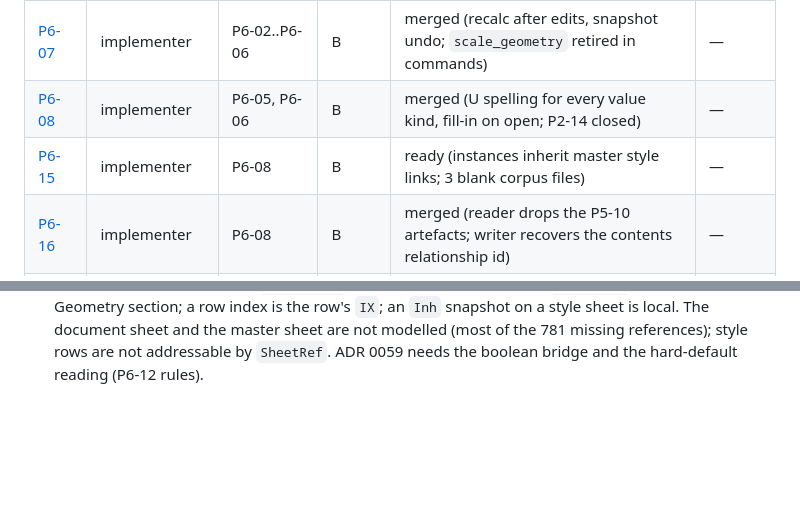
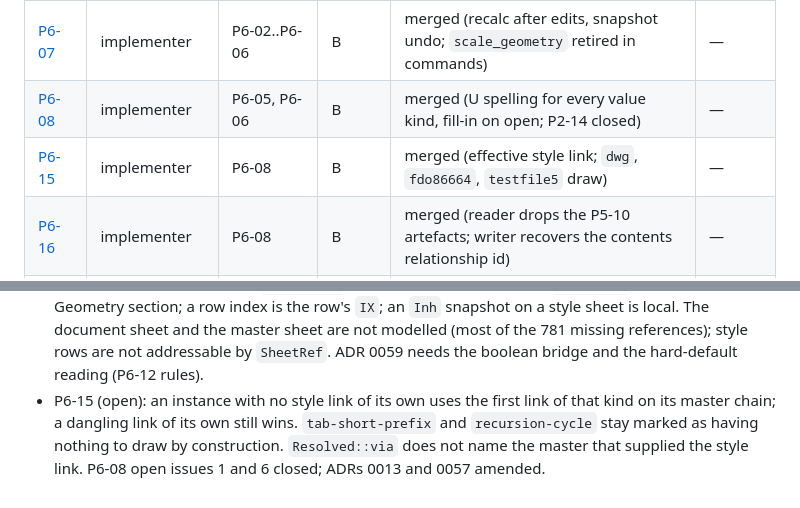
Before and after one commit to aprajnaparamita/ferrogram, a Markdown page: docs/STATUS.md, 2 parts joined by grey strips. Drawn GitHub-style; blank space fills up the shorter version.

Commit message:
docs(status): P6-15 merged
Task: P6-15

Co-Authored-By: Claude Opus 5.5 <noreply@anthropic.com>

```diff
--- a/docs/STATUS.md
+++ b/docs/STATUS.md
@@ -46,7 +46,7 @@ Phase 7: Panel and Classic layouts, the Larrygram rename and the welcome wizard.
 | [P6-06](tasks/P6-06.md) | implementer | P6-01 | A | merged (dependency graph, recalc; exports added by the master) | — |
 | [P6-07](tasks/P6-07.md) | implementer | P6-02..P6-06 | B | merged (recalc after edits, snapshot undo; `scale_geometry` retired in commands) | — |
 | [P6-08](tasks/P6-08.md) | implementer | P6-05, P6-06 | B | merged (U spelling for every value kind, fill-in on open; P2-14 closed) | — |
-| [P6-15](tasks/P6-15.md) | implementer | P6-08 | B | ready (instances inherit master style links; 3 blank corpus files) | — |
+| [P6-15](tasks/P6-15.md) | implementer | P6-08 | B | merged (effective style link; `dwg`, `fdo86664`, `testfile5` draw) | — |
 | [P6-16](tasks/P6-16.md) | implementer | P6-08 | B | merged (reader drops the P5-10 artefacts; writer recovers the contents relationship id) | — |
 | [P6-09](tasks/P6-09.md) | implementer | P6-03, P6-07 | B2 | merged (typed Shape Data and Size & Position panels) | — |
 | [P6-10](tasks/P6-10.md) | implementer | P6-07, P6-08 | C | merged (100.0% agreement on 5 184 counted cells; exit resize test) | — |
@@ -275,3 +275,4 @@ Open master items: none (the codegen task is part of the P2-01 plan).
 - P6-16 (open): the reader keeps a cell's `U` code only when the writer would not write the same code back for that cell (a per-cell rule, because the writer strips `U='STR'` on text such as `Bottom` and `U='COLOR'` on `#ffffff`); a read `COLOR` code is never re-derived. The writer change (`write/mod.rs`, `source_rel_id`, outside the task's files) recovers the contents relationship id from the source element, or every patched file grew a second `Rel`. Stale doc comments in `read/value.rs` and `write/value.rs`; a keep-first tweak in `write/value.rs` would let the reader rule become a static list. P5-10 comparison rules removed from `flowchart.rs`.
 - P6-09 (open): `crates/ui` now depends on `ferrogram-shapesheet` (runtime). Shape Data values are display-only: no command writes a `Prop.Value` cell (`data.set.property`, reserved in ADR 0035, would write through `CellEdit::direct`, which is `pub(crate)`); panel edits dispatch `shape.set.*` and refuse formula cells first. The Shape Data pane lists the shape's own `Property` rows, not the union with the master chain. An unknown error spelling such as `#NAME?` shows a dash. Open design question: whether Size & Position lists the `LocPin`/`Flip` cells and whether formula fields become editable through a formula bar.
 - P6-10 (open): cross-check over 15 corpus files: 5 184 counted cells agree (100.0%); 4 058 skipped (2 589 no formula, 27 do not parse, 629 unknown function, 781 missing reference, 32 documented exclusions in ADR 0059, six causes). The resize exit test runs on `testfile5.vsdx` (22 evaluations against the 100 000 default budget). Fixed in `resolve.rs`: reads prefer cached values; `Geometry1` is the first Geometry section; a row index is the row's `IX`; an `Inh` snapshot on a style sheet is local. The document sheet and the master sheet are not modelled (most of the 781 missing references); style rows are not addressable by `SheetRef`. ADR 0059 needs the boolean bridge and the hard-default reading (P6-12 rules).
+- P6-15 (open): an instance with no style link of its own uses the first link of that kind on its master chain; a dangling link of its own still wins. `tab-short-prefix` and `recursion-cycle` stay marked as having nothing to draw by construction. `Resolved::via` does not name the master that supplied the style link. P6-08 open issues 1 and 6 closed; ADRs 0013 and 0057 amended.
```
